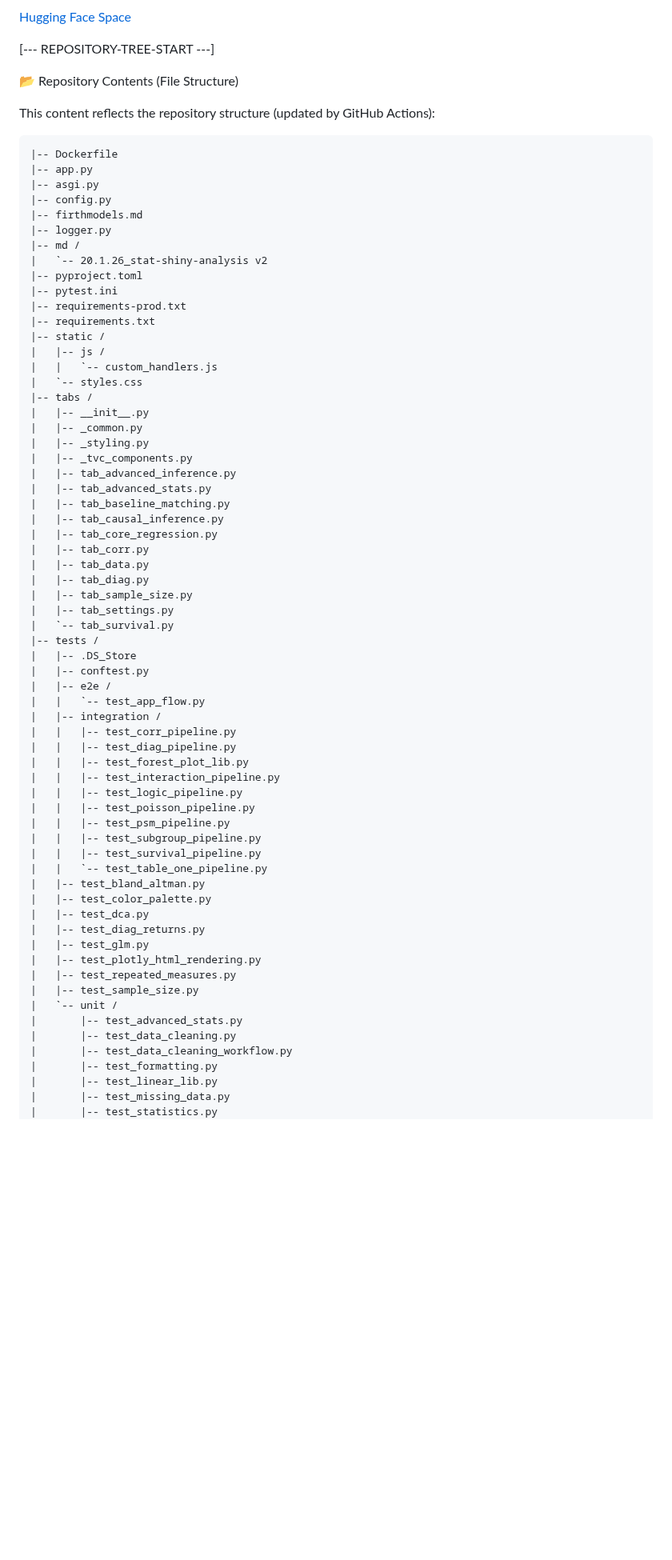
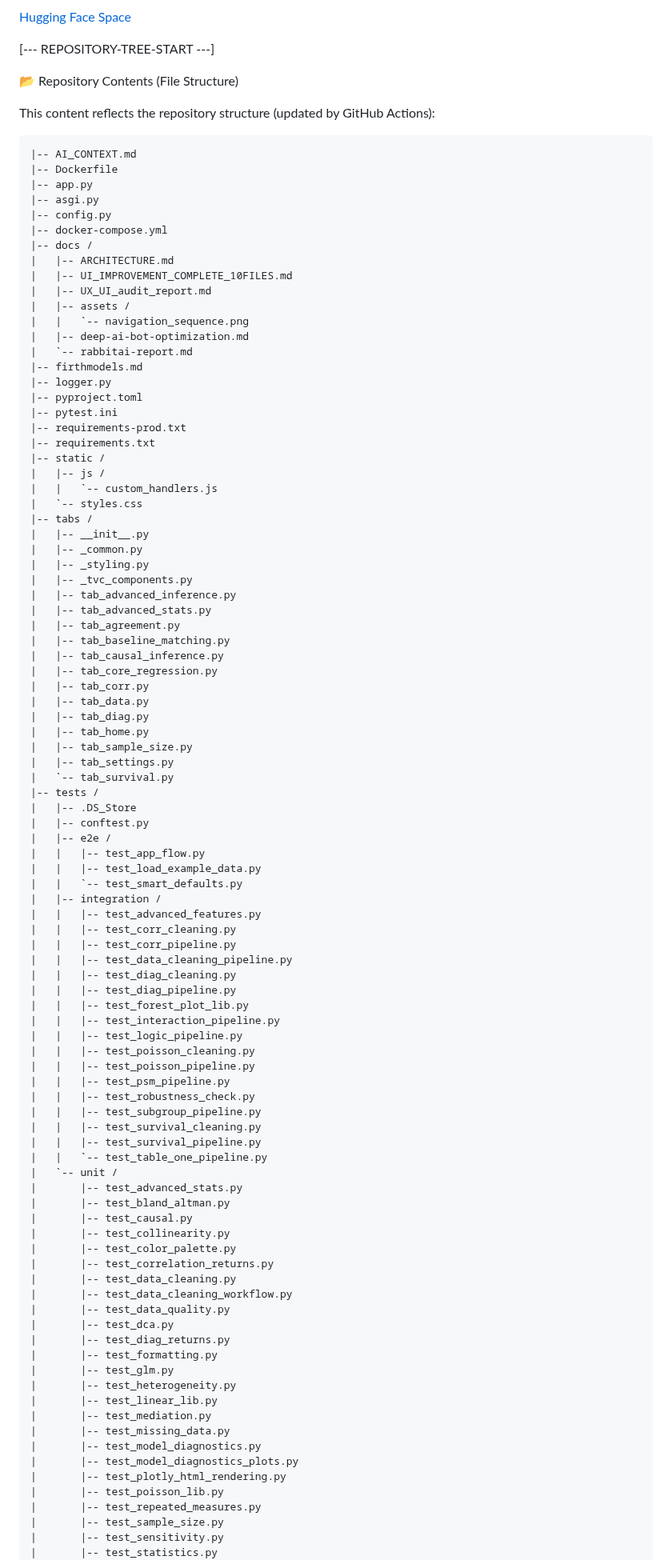
Before and after one commit to NTWKKM/stat-shiny, a Markdown page: README.md, the part around one of its changes. Shown at 80% size. GitHub-like rendering; blank space fills up the shorter version.

````diff
--- a/README.md
+++ b/README.md
@@ -30,14 +30,22 @@ pinned: false
 This content reflects the repository structure (updated by GitHub Actions):
 
 ```text
+|-- AI_CONTEXT.md
 |-- Dockerfile
 |-- app.py
 |-- asgi.py
 |-- config.py
+|-- docker-compose.yml
+|-- docs /
+|   |-- ARCHITECTURE.md
+|   |-- UI_IMPROVEMENT_COMPLETE_10FILES.md
+|   |-- UX_UI_audit_report.md
+|   |-- assets /
+|   |   `-- navigation_sequence.png
+|   |-- deep-ai-bot-optimization.md
+|   `-- rabbitai-report.md
 |-- firthmodels.md
 |-- logger.py
-|-- md /
-|   `-- 20.1.26_stat-shiny-analysis v2
 |-- pyproject.toml
 |-- pytest.ini
 |-- requirements-prod.txt
@@ -53,12 +61,14 @@ This content reflects the repository structure (updated by GitHub Actions):
 |   |-- _tvc_components.py
 |   |-- tab_advanced_inference.py
 |   |-- tab_advanced_stats.py
+|   |-- tab_agreement.py
 |   |-- tab_baseline_matching.py
 |   |-- tab_causal_inference.py
 |   |-- tab_core_regression.py
 |   |-- tab_corr.py
 |   |-- tab_data.py
 |   |-- tab_diag.py
+|   |-- tab_home.py
 |   |-- tab_sample_size.py
 |   |-- tab_settings.py
 |   `-- tab_survival.py
@@ -66,32 +76,51 @@ This content reflects the repository structure (updated by GitHub Actions):
 |   |-- .DS_Store
 |   |-- conftest.py
 |   |-- e2e /
-|   |   `-- test_app_flow.py
+|   |   |-- test_app_flow.py
+|   |   |-- test_load_example_data.py
+|   |   `-- test_smart_defaults.py
 |   |-- integration /
+|   |   |-- test_advanced_features.py
+|   |   |-- test_corr_cleaning.py
 |   |   |-- test_corr_pipeline.py
+|   |   |-- test_data_cleaning_pipeline.py
+|   |   |-- test_diag_cleaning.py
 |   |   |-- test_diag_pipeline.py
 |   |   |-- test_forest_plot_lib.py
 |   |   |-- test_interaction_pipeline.py
 |   |   |-- test_logic_pipeline.py
+|   |   |-- test_poisson_cleaning.py
 |   |   |-- test_poisson_pipeline.py
 |   |   |-- test_psm_pipeline.py
+|   |   |-- test_robustness_check.py
 |   |   |-- test_subgroup_pipeline.py
+|   |   |-- test_survival_cleaning.py
 |   |   |-- test_survival_pipeline.py
 |   |   `-- test_table_one_pipeline.py
-|   |-- test_bland_altman.py
-|   |-- test_color_palette.py
-|   |-- test_dca.py
-|   |-- test_diag_returns.py
-|   |-- test_glm.py
-|   |-- test_plotly_html_rendering.py
-|   |-- test_repeated_measures.py
-|   |-- test_sample_size.py
 |   `-- unit /
 |       |-- test_advanced_stats.py
+|       |-- test_bland_altman.py
+|       |-- test_causal.py
+|       |-- test_collinearity.py
+|       |-- test_color_palette.py
+|       |-- test_correlation_returns.py
 |       |-- test_data_cleaning.py
 |       |-- test_data_cleaning_workflow.py
+|       |-- test_data_quality.py
+|       |-- test_dca.py
+|       |-- test_diag_returns.py
 |       |-- test_formatting.py
+|       |-- test_glm.py
+|       |-- test_heterogeneity.py
 |       |-- test_linear_lib.py
+|       |-- test_mediation.py
 |       |-- test_missing_data.py
+|       |-- test_model_diagnostics.py
+|       |-- test_model_diagnostics_plots.py
+|       |-- test_plotly_html_rendering.py
+|       |-- test_poisson_lib.py
+|       |-- test_repeated_measures.py
+|       |-- test_sample_size.py
+|       |-- test_sensitivity.py
 |       |-- test_statistics.py
 |       |-- test_tvc_lib.py
````
Also changed, not shown: other parts of README.md (+32 -22 lines).
